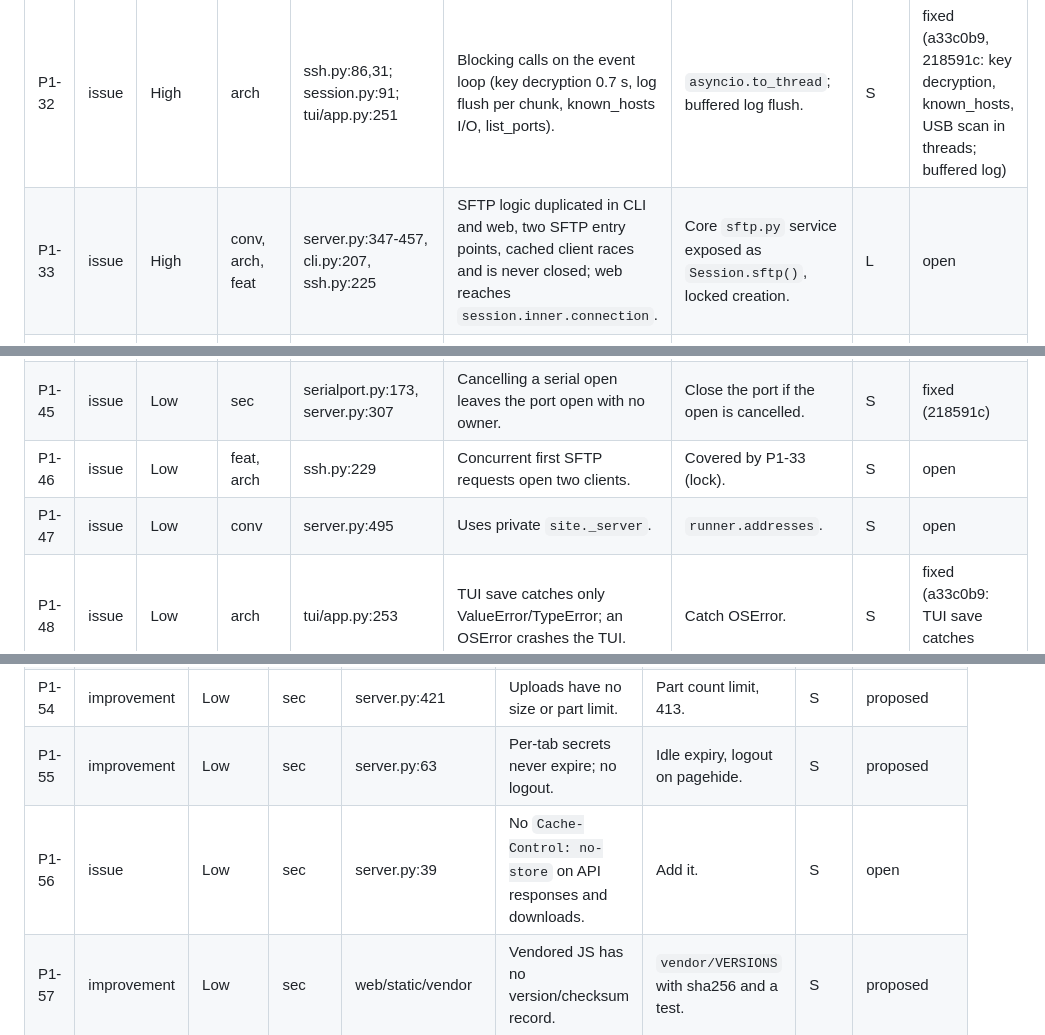
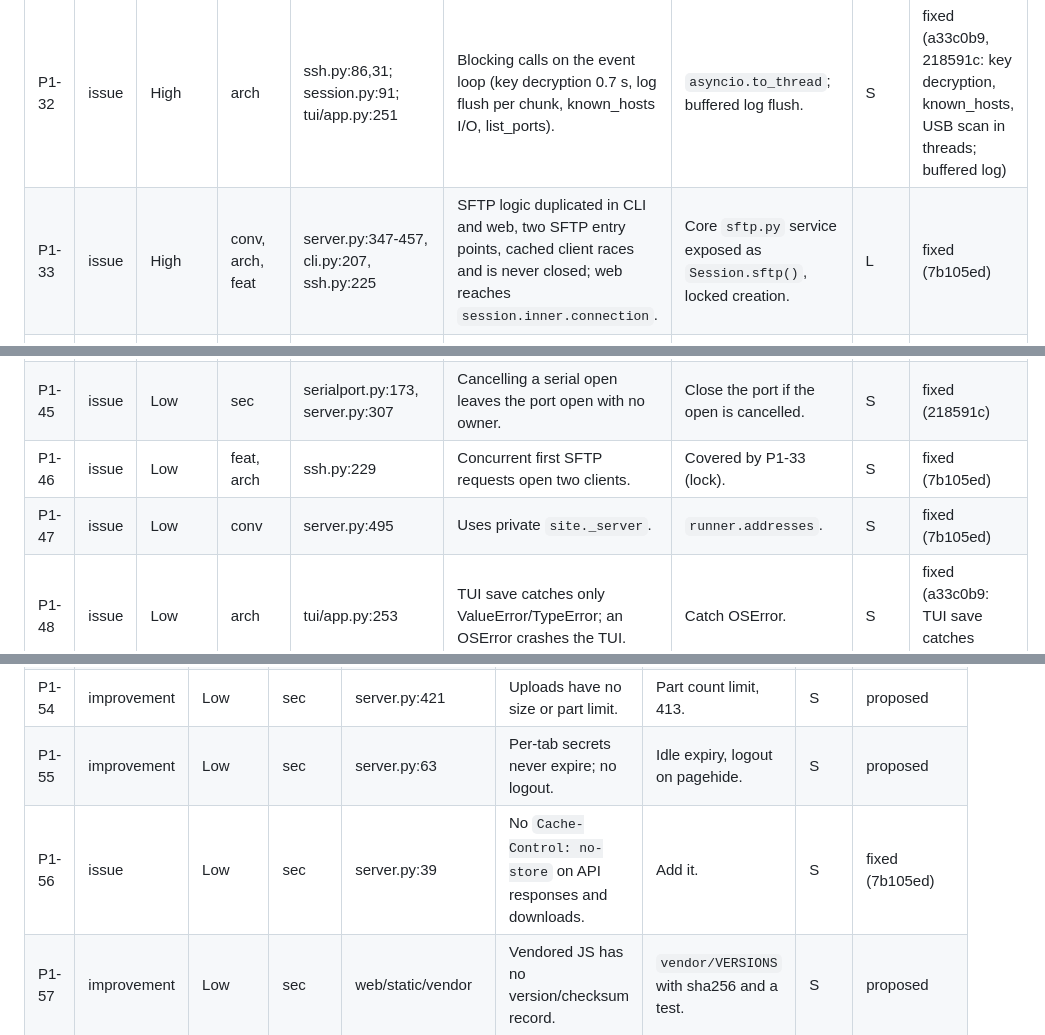
Before and after one commit to xavilach/termdeck, a Markdown page: .claude/review/findings.md, 3 parts joined by grey strips. Rendered like a GitHub page.

```diff
--- a/.claude/review/findings.md
+++ b/.claude/review/findings.md
@@ -50,7 +50,7 @@ PuTTY options are issues, not improvements: REQUIREMENTS.md asks for every PuTTY
 | P1-30 | issue | High | arch | session.py:77,99 | Unbounded output queue defeats flow control (124 MB queued in 0.5 s). | Bounded queue; local echo in a separate deque. | S | fixed (218591c) |
 | P1-31 | issue | High | arch, ui | ssh.py:261, serialport.py:187, session.py:89, server.py:335 | The reason a session ended is lost; unplug and disconnect show "Session ended". | `Session.end_reason`, shown by every UI via `describe_error`. | M | fixed (218591c) |
 | P1-32 | issue | High | arch | ssh.py:86,31; session.py:91; tui/app.py:251 | Blocking calls on the event loop (key decryption 0.7 s, log flush per chunk, known_hosts I/O, list_ports). | `asyncio.to_thread`; buffered log flush. | S | fixed (a33c0b9, 218591c: key decryption, known_hosts, USB scan in threads; buffered log) |
-| P1-33 | issue | High | conv, arch, feat | server.py:347-457, cli.py:207, ssh.py:225 | SFTP logic duplicated in CLI and web, two SFTP entry points, cached client races and is never closed; web reaches `session.inner.connection`. | Core `sftp.py` service exposed as `Session.sftp()`, locked creation. | L | open |
+| P1-33 | issue | High | conv, arch, feat | server.py:347-457, cli.py:207, ssh.py:225 | SFTP logic duplicated in CLI and web, two SFTP entry points, cached client races and is never closed; web reaches `session.inner.connection`. | Core `sftp.py` service exposed as `Session.sftp()`, locked creation. | L | fixed (7b105ed) |
 | P1-34 | issue | High | ui, arch | tui/app.py:272, app.js:560, server.py:253 | States are only connecting/connected/closed; failed vs ended indistinguishable; capabilities guessed from profile kind; reconnect differs per UI. | Core `SessionController` with states, capabilities, reconnect (re-reads profile). | M | open |
 | P1-35 | issue | High | ui | ssh.py:190, server.py:318 | Port-forward results are only text in the terminal; no UI shows active forwards. | Core forward status list; shown in status bars. | M | open |
 | P1-36 | issue | Medium | arch | session.py:153-190 | Hidden import cycle; `describe_error` imports asyncssh for serial errors; adding a transport edits session.py. | Transport registry. | M | fixed (218591c) |
@@ -63,8 +63,8 @@ PuTTY options are issues, not improvements: REQUIREMENTS.md asks for every PuTTY
 | P1-43 | issue | Low | arch | session.py:131 | Non-UTF-8 input decoded per chunk: split multibyte chars corrupted. | Incremental decoder for input. | S | fixed (218591c) |
 | P1-44 | issue | Low | arch, conv | tui/terminal.py:162, console.py:198, server.py:309,335 | Cancelled tasks never awaited; fire-and-forget tasks unreferenced. | Keep references, gather after cancel. | S | fixed (218591c) |
 | P1-45 | issue | Low | sec | serialport.py:173, server.py:307 | Cancelling a serial open leaves the port open with no owner. | Close the port if the open is cancelled. | S | fixed (218591c) |
-| P1-46 | issue | Low | feat, arch | ssh.py:229 | Concurrent first SFTP requests open two clients. | Covered by P1-33 (lock). | S | open |
-| P1-47 | issue | Low | conv | server.py:495 | Uses private `site._server`. | `runner.addresses`. | S | open |
+| P1-46 | issue | Low | feat, arch | ssh.py:229 | Concurrent first SFTP requests open two clients. | Covered by P1-33 (lock). | S | fixed (7b105ed) |
+| P1-47 | issue | Low | conv | server.py:495 | Uses private `site._server`. | `runner.addresses`. | S | fixed (7b105ed) |
 | P1-48 | issue | Low | arch | tui/app.py:253 | TUI save catches only ValueError/TypeError; an OSError crashes the TUI. | Catch OSError. | S | fixed (a33c0b9: TUI save catches OSError) |
 | P1-49 | issue | Low | arch | pyproject.toml, cli.py:239 | Default command needs the `tui` extra; without it: "No module named 'textual'". | Make the TUI deps core dependencies. | S | fixed (a33c0b9) |
 
@@ -78,7 +78,7 @@ PuTTY options are issues, not improvements: REQUIREMENTS.md asks for every PuTTY
 | P1-53 | issue | Low | sec | tui/terminal.py:190, app.js | Pasted text containing `ESC[201~` breaks out of bracketed paste. | Strip ESC from pastes. | S | open |
 | P1-54 | improvement | Low | sec | server.py:421 | Uploads have no size or part limit. | Part count limit, 413. | S | proposed |
 | P1-55 | improvement | Low | sec | server.py:63 | Per-tab secrets never expire; no logout. | Idle expiry, logout on pagehide. | S | proposed |
-| P1-56 | issue | Low | sec | server.py:39 | No `Cache-Control: no-store` on API responses and downloads. | Add it. | S | open |
+| P1-56 | issue | Low | sec | server.py:39 | No `Cache-Control: no-store` on API responses and downloads. | Add it. | S | fixed (7b105ed) |
 | P1-57 | improvement | Low | sec | web/static/vendor | Vendored JS has no version/checksum record. | `vendor/VERSIONS` with sha256 and a test. | S | proposed |
 | P1-58 | improvement | Low | sec | ssh.py:162 | Weak algorithms in cipher/kex lists accepted silently. | Validate names against asyncssh; warn on legacy. | S | open |
 
```
Also changed, not shown: other parts of .claude/review/findings.md (+33 -33 lines).
